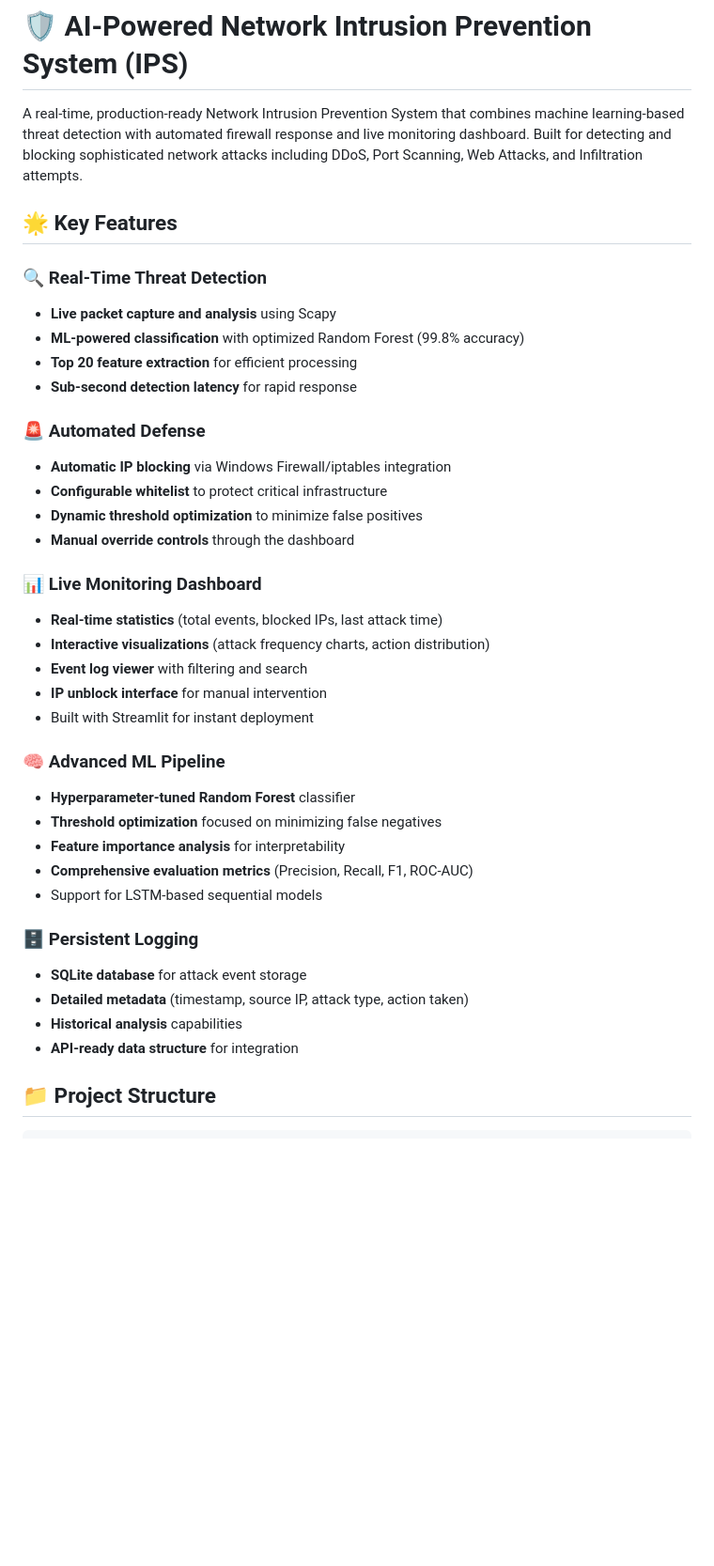
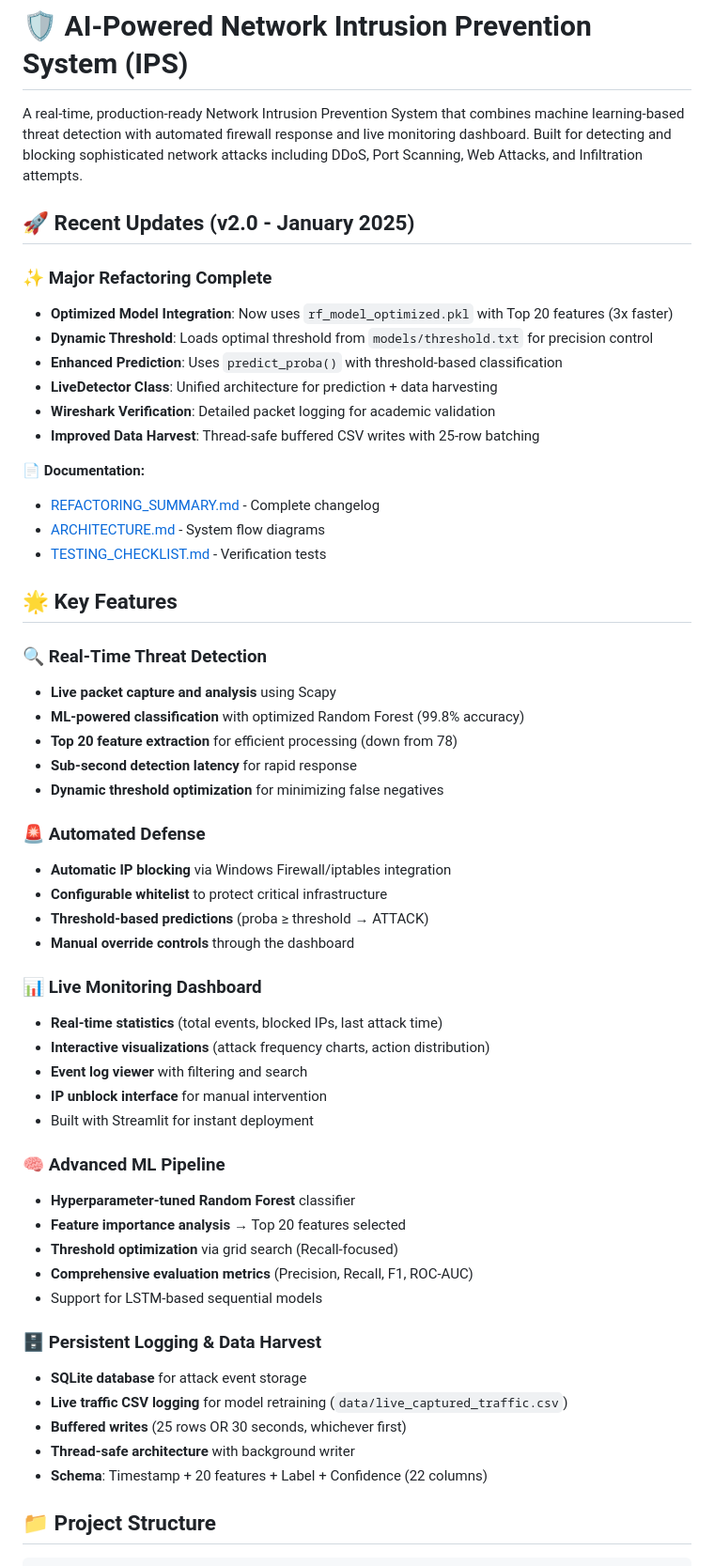
Before and after one commit to betuldanismaz/Network_Anomaly_Detection, a Markdown page: README.md, the part around the change. Shown at 94% size. Rendered like a GitHub page; blank space fills up the shorter version.

Commit message:
new live bridge

```diff
--- a/README.md
+++ b/README.md
@@ -1,6 +1,23 @@
 # 🛡️ AI-Powered Network Intrusion Prevention System (IPS)
 
 A real-time, production-ready Network Intrusion Prevention System that combines machine learning-based threat detection with automated firewall response and live monitoring dashboard. Built for detecting and blocking sophisticated network attacks including DDoS, Port Scanning, Web Attacks, and Infiltration attempts.
+
+## 🚀 Recent Updates (v2.0 - January 2025)
+
+### ✨ Major Refactoring Complete
+
+- **Optimized Model Integration**: Now uses `rf_model_optimized.pkl` with Top 20 features (3x faster)
+- **Dynamic Threshold**: Loads optimal threshold from `models/threshold.txt` for precision control
+- **Enhanced Prediction**: Uses `predict_proba()` with threshold-based classification
+- **LiveDetector Class**: Unified architecture for prediction + data harvesting
+- **Wireshark Verification**: Detailed packet logging for academic validation
+- **Improved Data Harvest**: Thread-safe buffered CSV writes with 25-row batching
+
+📄 **Documentation:**
+
+- [REFACTORING_SUMMARY.md](REFACTORING_SUMMARY.md) - Complete changelog
+- [ARCHITECTURE.md](ARCHITECTURE.md) - System flow diagrams
+- [TESTING_CHECKLIST.md](TESTING_CHECKLIST.md) - Verification tests
 
 ## 🌟 Key Features
 
@@ -8,14 +25,15 @@ A real-time, production-ready Network Intrusion Prevention System that combines
 
 - **Live packet capture and analysis** using Scapy
 - **ML-powered classification** with optimized Random Forest (99.8% accuracy)
-- **Top 20 feature extraction** for efficient processing
+- **Top 20 feature extraction** for efficient processing (down from 78)
 - **Sub-second detection latency** for rapid response
+- **Dynamic threshold optimization** for minimizing false negatives
 
 ### 🚨 Automated Defense
 
 - **Automatic IP blocking** via Windows Firewall/iptables integration
 - **Configurable whitelist** to protect critical infrastructure
-- **Dynamic threshold optimization** to minimize false positives
+- **Threshold-based predictions** (proba ≥ threshold → ATTACK)
 - **Manual override controls** through the dashboard
 
 ### 📊 Live Monitoring Dashboard
@@ -29,17 +47,18 @@ A real-time, production-ready Network Intrusion Prevention System that combines
 ### 🧠 Advanced ML Pipeline
 
 - **Hyperparameter-tuned Random Forest** classifier
-- **Threshold optimization** focused on minimizing false negatives
-- **Feature importance analysis** for interpretability
+- **Feature importance analysis** → Top 20 features selected
+- **Threshold optimization** via grid search (Recall-focused)
 - **Comprehensive evaluation metrics** (Precision, Recall, F1, ROC-AUC)
 - Support for LSTM-based sequential models
 
-### 🗄️ Persistent Logging
+### 🗄️ Persistent Logging & Data Harvest
 
 - **SQLite database** for attack event storage
-- **Detailed metadata** (timestamp, source IP, attack type, action taken)
-- **Historical analysis** capabilities
-- **API-ready data structure** for integration
+- **Live traffic CSV logging** for model retraining (`data/live_captured_traffic.csv`)
+- **Buffered writes** (25 rows OR 30 seconds, whichever first)
+- **Thread-safe architecture** with background writer
+- **Schema**: Timestamp + 20 features + Label + Confidence (22 columns)
 
 ## 📁 Project Structure
 
```
Also changed, not shown: TESTING_CHECKLIST.md (added, +527 -0 lines).
